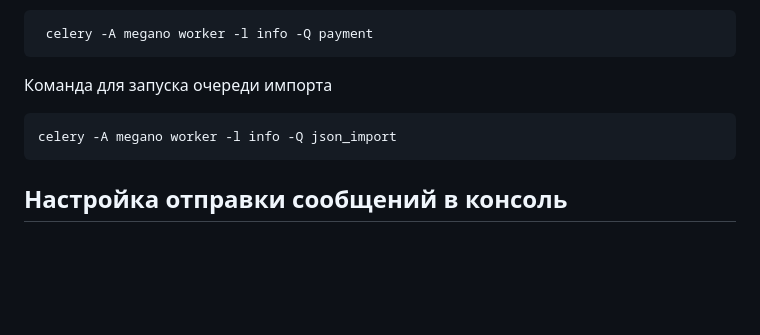
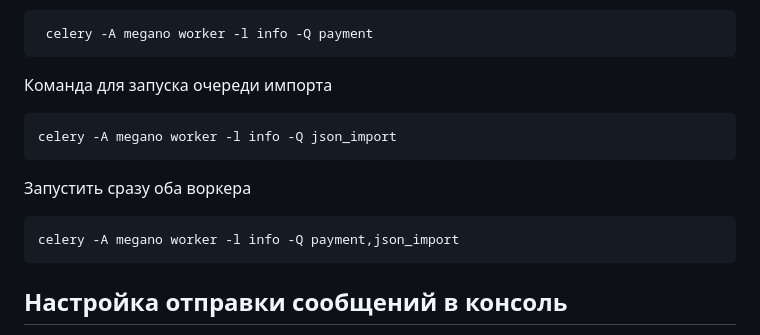
Before and after one commit to NataliaDenysyk/megano_project, a Markdown page: README.md, the part around the change. GitHub-like rendering; blank space fills up the shorter version.

````diff
--- a/README.md
+++ b/README.md
@@ -324,6 +324,11 @@ REDIS_NAME=0
 celery -A megano worker -l info -Q json_import
 ```
 
+Запустить сразу оба воркера
+```
+celery -A megano worker -l info -Q payment,json_import
+```
+
 ## Настройка отправки сообщений в консоль
 
 Сообщения администратору отправляются автоматически после проведения успешного/неуспешного импорта.
````
